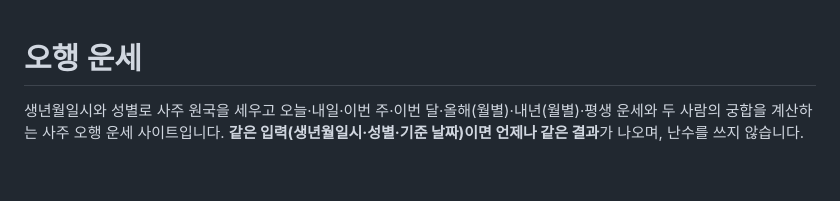
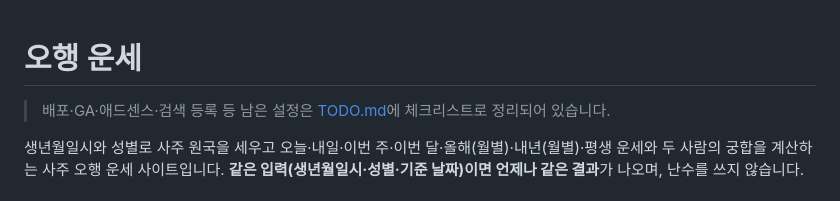
Before and after one commit to noelnme-gondry/daily-fortune, a Markdown page: README.md, the part around the change. Rendered like a GitHub page; blank space fills up the shorter version.

```diff
--- a/README.md
+++ b/README.md
@@ -1,4 +1,6 @@
 # 오행 운세
+
+> 배포·GA·애드센스·검색 등록 등 남은 설정은 [TODO.md](TODO.md)에 체크리스트로 정리되어 있습니다.
 
 생년월일시와 성별로 사주 원국을 세우고 오늘·내일·이번 주·이번 달·올해(월별)·내년(월별)·평생 운세와 두 사람의 궁합을 계산하는 사주 오행 운세 사이트입니다. **같은 입력(생년월일시·성별·기준 날짜)이면 언제나 같은 결과**가 나오며, 난수를 쓰지 않습니다.
 
```
Also changed, not shown: TODO.md (added, +97 -0 lines).
